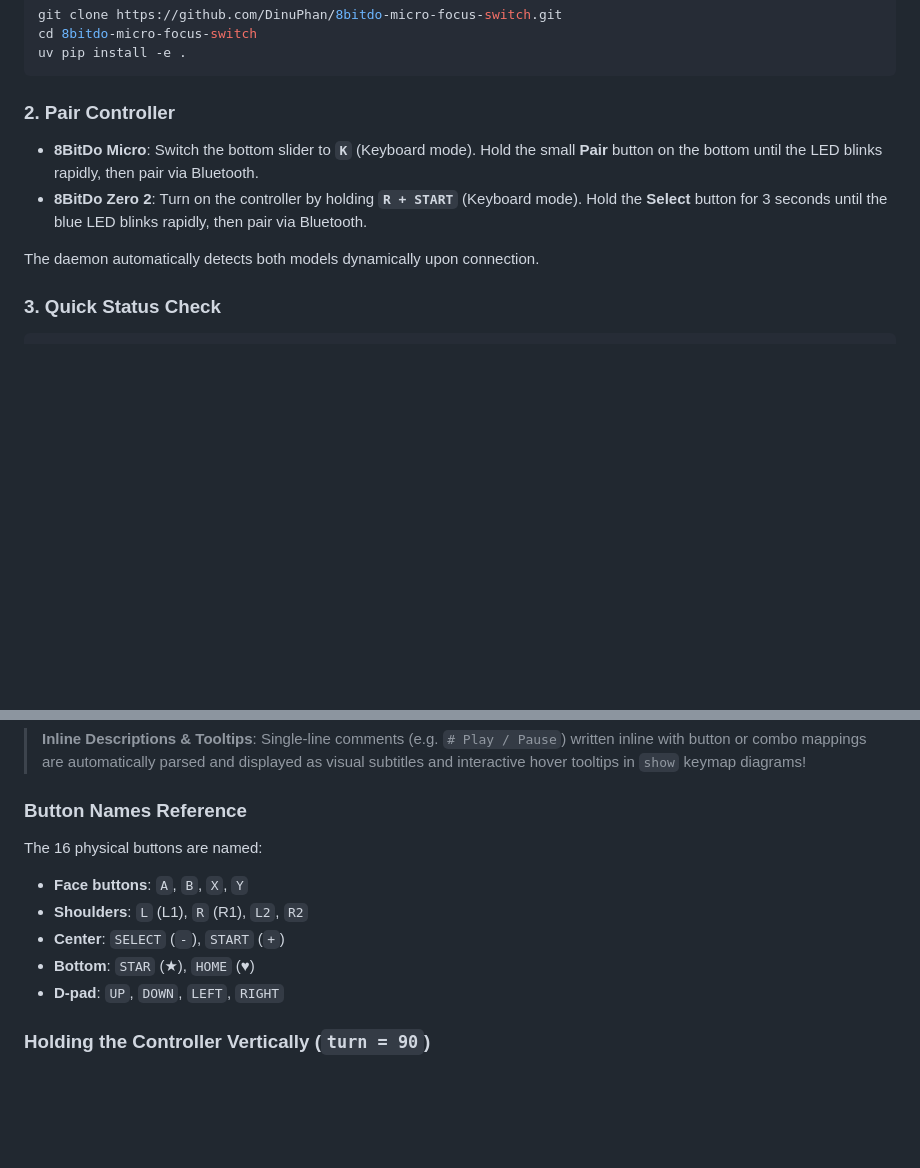
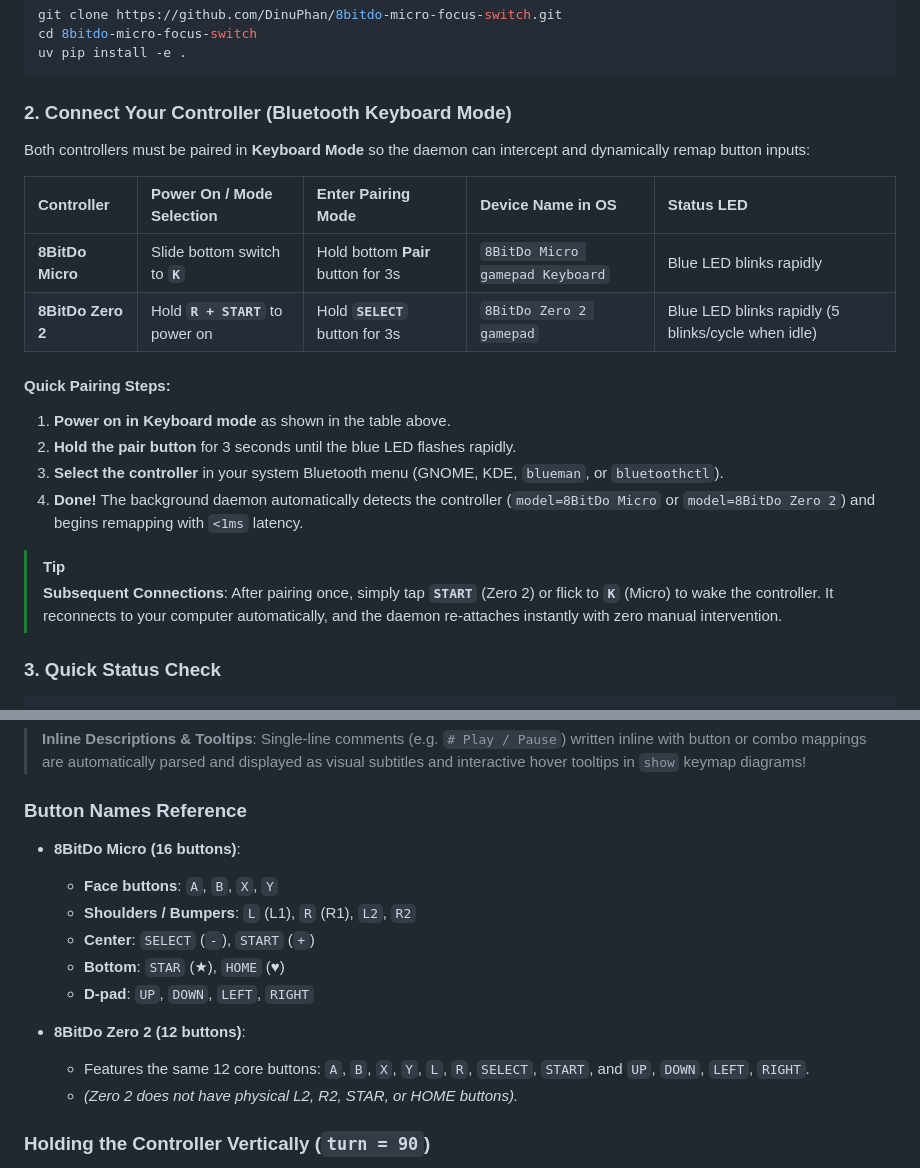
Before and after one commit to DinuPhan/8bitdo-micro-focus-switch, a Markdown page: README.md, 2 parts joined by grey strips. GitHub-like rendering; blank space fills up the shorter version.

Commit message:
docs: add concise controller connection guide for Micro and Zero 2

````diff
--- a/README.md
+++ b/README.md
@@ -83,12 +83,23 @@ cd 8bitdo-micro-focus-switch
 uv pip install -e .
 ```
 
-### 2. Pair Controller
+### 2. Connect Your Controller (Bluetooth Keyboard Mode)
 
-- **8BitDo Micro**: Switch the bottom slider to **`K`** (Keyboard mode). Hold the small **Pair** button on the bottom until the LED blinks rapidly, then pair via Bluetooth.
-- **8BitDo Zero 2**: Turn on the controller by holding **`R + START`** (Keyboard mode). Hold the **Select** button for 3 seconds until the blue LED blinks rapidly, then pair via Bluetooth.
+Both controllers must be paired in **Keyboard Mode** so the daemon can intercept and dynamically remap button inputs:
 
-The daemon automatically detects both models dynamically upon connection.
+| Controller | Power On / Mode Selection | Enter Pairing Mode | Device Name in OS | Status LED |
+| :--- | :--- | :--- | :--- | :--- |
+| **8BitDo Micro** | Slide bottom switch to **`K`** | Hold bottom **Pair** button for 3s | `8BitDo Micro gamepad Keyboard` | Blue LED blinks rapidly |
+| **8BitDo Zero 2** | Hold **`R + START`** to power on | Hold **`SELECT`** button for 3s | `8BitDo Zero 2 gamepad` | Blue LED blinks rapidly (5 blinks/cycle when idle) |
+
+#### Quick Pairing Steps:
+1. **Power on in Keyboard mode** as shown in the table above.
+2. **Hold the pair button** for 3 seconds until the blue LED flashes rapidly.
+3. **Select the controller** in your system Bluetooth menu (GNOME, KDE, `blueman`, or `bluetoothctl`).
+4. **Done!** The background daemon automatically detects the controller (`model=8BitDo Micro` or `model=8BitDo Zero 2`) and begins remapping with `<1ms` latency.
+
+> [!TIP]
+> **Subsequent Connections**: After pairing once, simply tap **`START`** (Zero 2) or flick to **`K`** (Micro) to wake the controller. It reconnects to your computer automatically, and the daemon re-attaches instantly with zero manual intervention.
 
 ### 3. Quick Status Check
 
@@ -235,12 +246,16 @@ RIGHT = "Right"
 
 ### Button Names Reference
 
-The 16 physical buttons are named:
-- **Face buttons**: `A`, `B`, `X`, `Y`
-- **Shoulders**: `L` (L1), `R` (R1), `L2`, `R2`
-- **Center**: `SELECT` (`-`), `START` (`+`)
-- **Bottom**: `STAR` (★), `HOME` (♥)
-- **D-pad**: `UP`, `DOWN`, `LEFT`, `RIGHT`
+- **8BitDo Micro (16 buttons)**:
+  - **Face buttons**: `A`, `B`, `X`, `Y`
+  - **Shoulders / Bumpers**: `L` (L1), `R` (R1), `L2`, `R2`
+  - **Center**: `SELECT` (`-`), `START` (`+`)
+  - **Bottom**: `STAR` (★), `HOME` (♥)
+  - **D-pad**: `UP`, `DOWN`, `LEFT`, `RIGHT`
+
+- **8BitDo Zero 2 (12 buttons)**:
+  - Features the same 12 core buttons: `A`, `B`, `X`, `Y`, `L`, `R`, `SELECT`, `START`, and `UP`, `DOWN`, `LEFT`, `RIGHT`.
+  - *(Zero 2 does not have physical L2, R2, STAR, or HOME buttons).*
 
 ### Holding the Controller Vertically (`turn = 90`)
 
````
